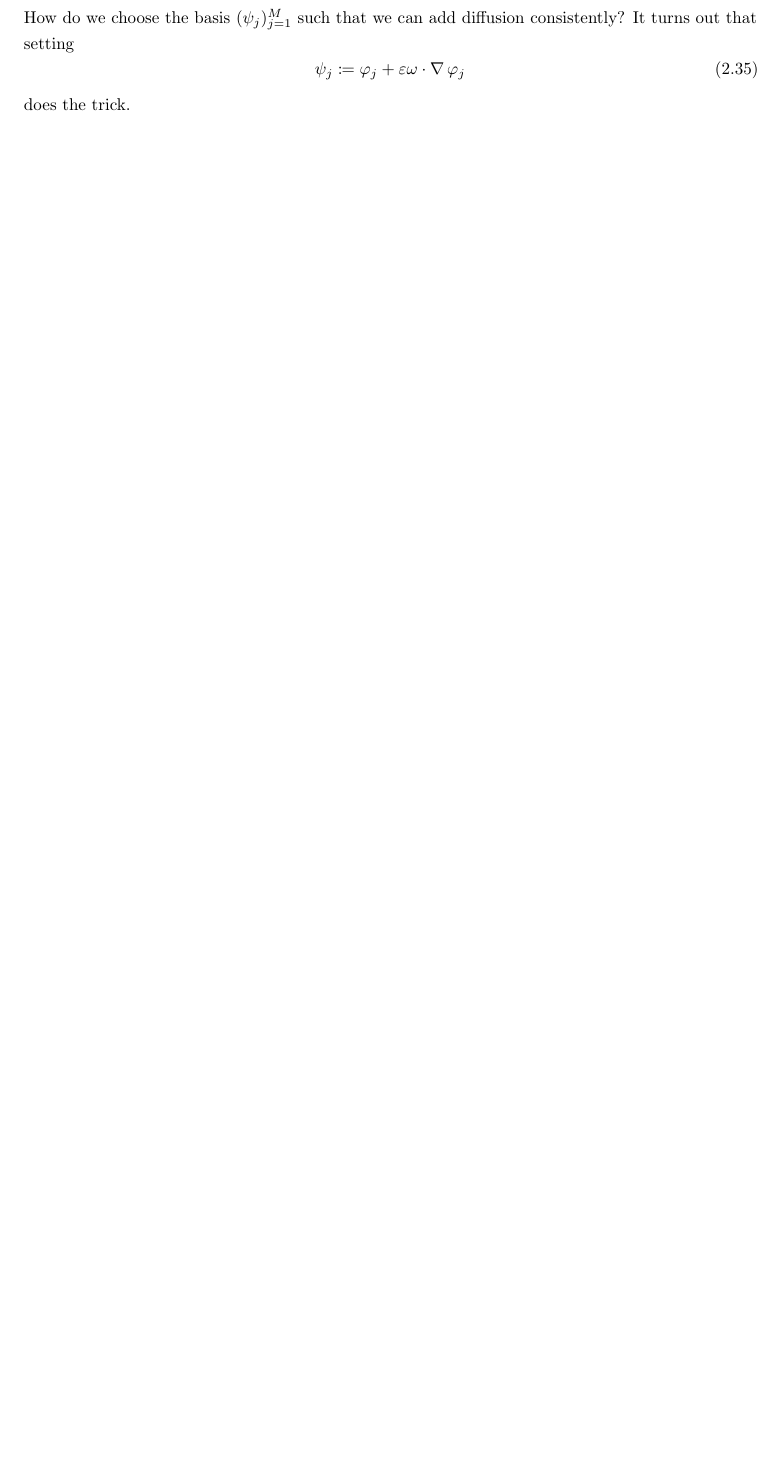
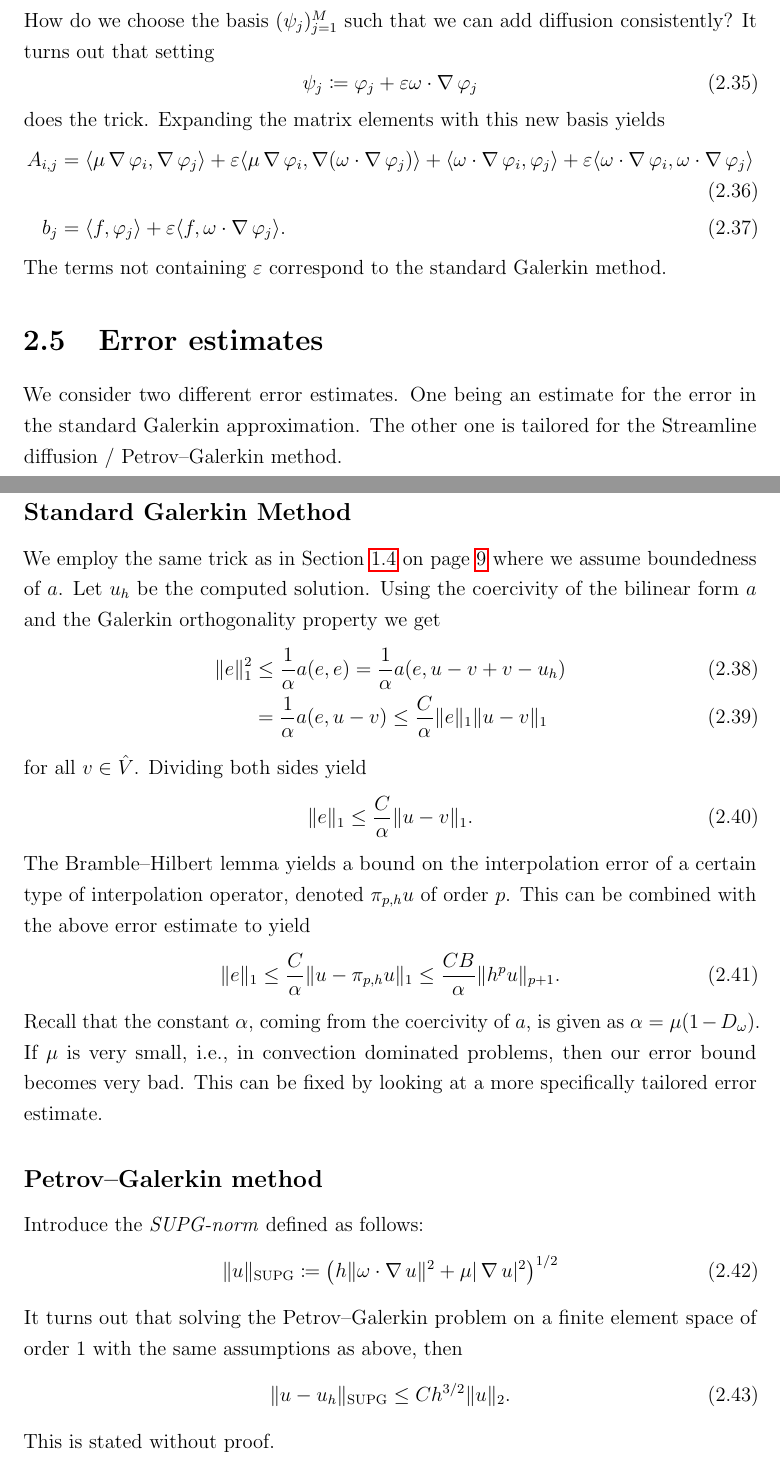
Before and after one commit to qTipTip/MEK4250, a LaTeX thesis (topics_in_computational_mechanics/main.tex, which reads topics_in_computational_mechanics/chapters/problem_2.tex, topics_in_computational_mechanics/preamble.sty): part of page 13 of 13 before the commit and two parts of pages 16 and 17 of 17 after it, the two joined at a grey line, cut so that both start at the same text, the shorter picture padded with empty space. Compiled offline with pdfLaTeX.

Commit message:
Problem 2 done

```diff
--- a/topics_in_computational_mechanics/chapters/problem_2.tex
+++ b/topics_in_computational_mechanics/chapters/problem_2.tex
@@ -256,4 +256,59 @@ diffusion consistently? It turns out that setting
 \begin{equation}
     \psi_j \coloneqq \varphi_j + \varepsilon\omega \cdot \grad \varphi_j
 \end{equation}
-does the trick.
+does the trick. Expanding the matrix elements with this new basis yields
+\begin{align}
+    A_{i, j} &= \langle \mu \grad \varphi_i , \grad\varphi_j \rangle
+    + \varepsilon\langle \mu \grad \varphi_i, \grad (\omega\cdot\grad\varphi_j)\rangle
+    + \langle \omega \cdot \grad \varphi_i, \varphi_j \rangle
+    + \varepsilon\langle \omega \cdot \grad \varphi_i,  \omega \cdot \grad \varphi_j\rangle\\
+    b_j &= \langle f, \varphi_j \rangle + \varepsilon\langle f,  \omega \cdot \grad \varphi_j \rangle.
+\end{align}
+The terms not containing \( \varepsilon \) correspond to the standard Galerkin
+method.
+
+\section{Error estimates}
+\label{sub:chp_2_error_estimates}
+
+We consider two different error estimates. One being an estimate for the error
+in the standard Galerkin approximation. The other one is tailored for the
+Streamline diffusion / Petrov--Galerkin method.
+
+\subsection{Standard Galerkin Method}
+
+We employ the same trick as in \vref{ssec:error_estimate_cea} where we assume
+boundedness of \(a\). Let \( u_h \) be the computed solution. Using the
+coercivity of the bilinear form \( a \) and the Galerkin orthogonality property
+we get
+\begin{align}
+    \|e\|_1^2 &\leq \frac{1}{\alpha} a(e, e) = \frac{1}{\alpha} a(e, u - v + v - u_h)\\
+              &= \frac{1}{\alpha}a(e, u - v) \leq \frac{C}{\alpha}\| e\|_1 \| u - v \|_1
+\end{align}
+for all \( v \in \test \).
+Dividing both sides yield
+\begin{equation}
+    \| e \|_1 \leq \frac{C}{\alpha}\| u - v \|_1.
+\end{equation}
+The Bramble--Hilbert lemma yields a bound on the interpolation error of a
+certain type of interpolation operator, denoted \( \pi_{p, h} u \) of order \(
+p \). This can be combined with the above error estimate to yield
+\begin{equation}
+    \| e \|_1 \leq \frac{C}{\alpha}\| u - \pi_{p, h} u \|_1 \leq \frac{CB}{\alpha} \| h^p u \|_{p+1}.
+\end{equation}
+Recall that the constant \( \alpha \), coming from the coercivity of \(a \), is
+given as \( \alpha = \mu ( 1 - D_\omega) \). If \( \mu \) is very small, i.e.,
+in convection dominated problems,  then our error bound becomes very bad. This
+can be fixed by looking at a more specifically tailored error estimate.
+
+\subsection{Petrov--Galerkin method}
+
+Introduce the \emph{SUPG-norm} defined as follows:
+\begin{equation}
+    \| u \|_{\mathrm{SUPG}} \coloneqq \left(h \| \omega \cdot \grad u \|^2 + \mu | \grad u |^2 \right)^{1 / 2}
+\end{equation}
+It turns out that solving the Petrov--Galerkin problem on a finite element
+space of order \( 1 \) with the same assumptions as above, then
+\begin{equation}
+    \| u - u_h\|_{\mathrm{SUPG}} \leq Ch^{3/2} \|u\|_2.
+\end{equation}
+This is stated without proof.
--- a/topics_in_computational_mechanics/main.tex
+++ b/topics_in_computational_mechanics/main.tex
@@ -1,4 +1,4 @@
-\documentclass[oneside]{memoir}
+\documentclass[oneside, 12pt]{memoir}
 
 \usepackage{preamble}
 
--- a/topics_in_computational_mechanics/preamble.sty
+++ b/topics_in_computational_mechanics/preamble.sty
@@ -10,11 +11,14 @@
 \usepackage{enumerate}
 \usepackage{paralist}
 
+\usepackage{varioref}
 \usepackage{hyperref}
 \usepackage[noabbrev, capitalize]{cleveref}
 
 \linespread{1.25}
 
+
+% Custom Commands and operators
 \newcommand{\R}{\mathbb{R}}
 \newcommand{\A}{\boldsymbol{A}}
 \renewcommand{\c}{\boldsymbol{c}}
```
Also changed, not shown: topics_in_computational_mechanics/chapters/problem_1.tex (+1 -1 lines), topics_in_computational_mechanics/main.pdf, topics_in_computational_mechanics/chapters/problem_2.tex (4 more changed lines), topics_in_computational_mechanics/preamble.sty (3 more changed lines).
